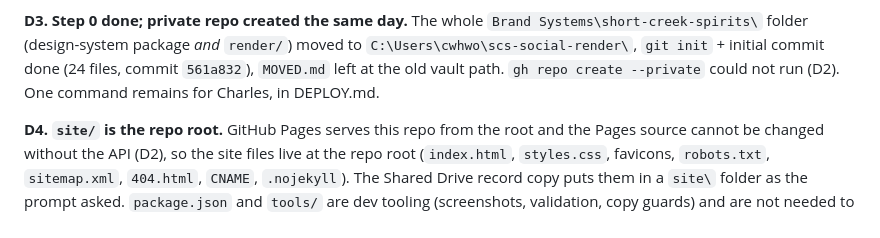
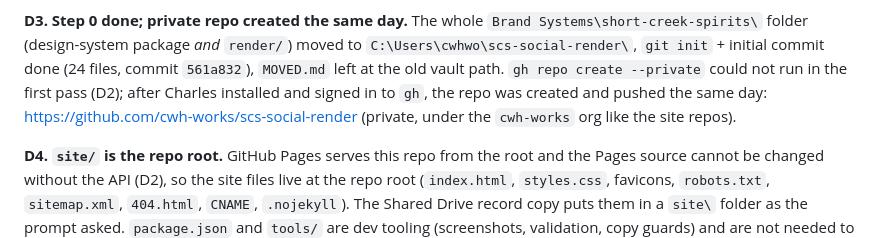
Before and after one commit to cwh-works/exceldesign-transition-site, a Markdown page: DECISIONS.md, the part around the change. GitHub-like rendering.

Commit message:
DECISIONS D3: record the scs-social-render repo URL
Co-Authored-By: Claude Fable 5.1 <noreply@anthropic.com>

```diff
--- a/DECISIONS.md
+++ b/DECISIONS.md
@@ -27,8 +27,9 @@ repo, changing Pages settings — is left for Charles. See "Open items".
 **D3. Step 0 done; private repo created the same day.** The whole
 `Brand Systems\short-creek-spirits\` folder (design-system package *and* `render/`) moved to
 `C:\Users\cwhwo\scs-social-render\`, `git init` + initial commit done (24 files, commit
-`561a832`), `MOVED.md` left at the old vault path. `gh repo create --private` could not run
-(D2). One command remains for Charles, in DEPLOY.md.
+`561a832`), `MOVED.md` left at the old vault path. `gh repo create --private` could not run in the first pass (D2); after Charles installed and signed
+in to `gh`, the repo was created and pushed the same day: <https://github.com/cwh-works/scs-social-render>
+(private, under the `cwh-works` org like the site repos).
 
 **D4. `site/` is the repo root.** GitHub Pages serves this repo from the root and the Pages
 source cannot be changed without the API (D2), so the site files live at the repo root
```
